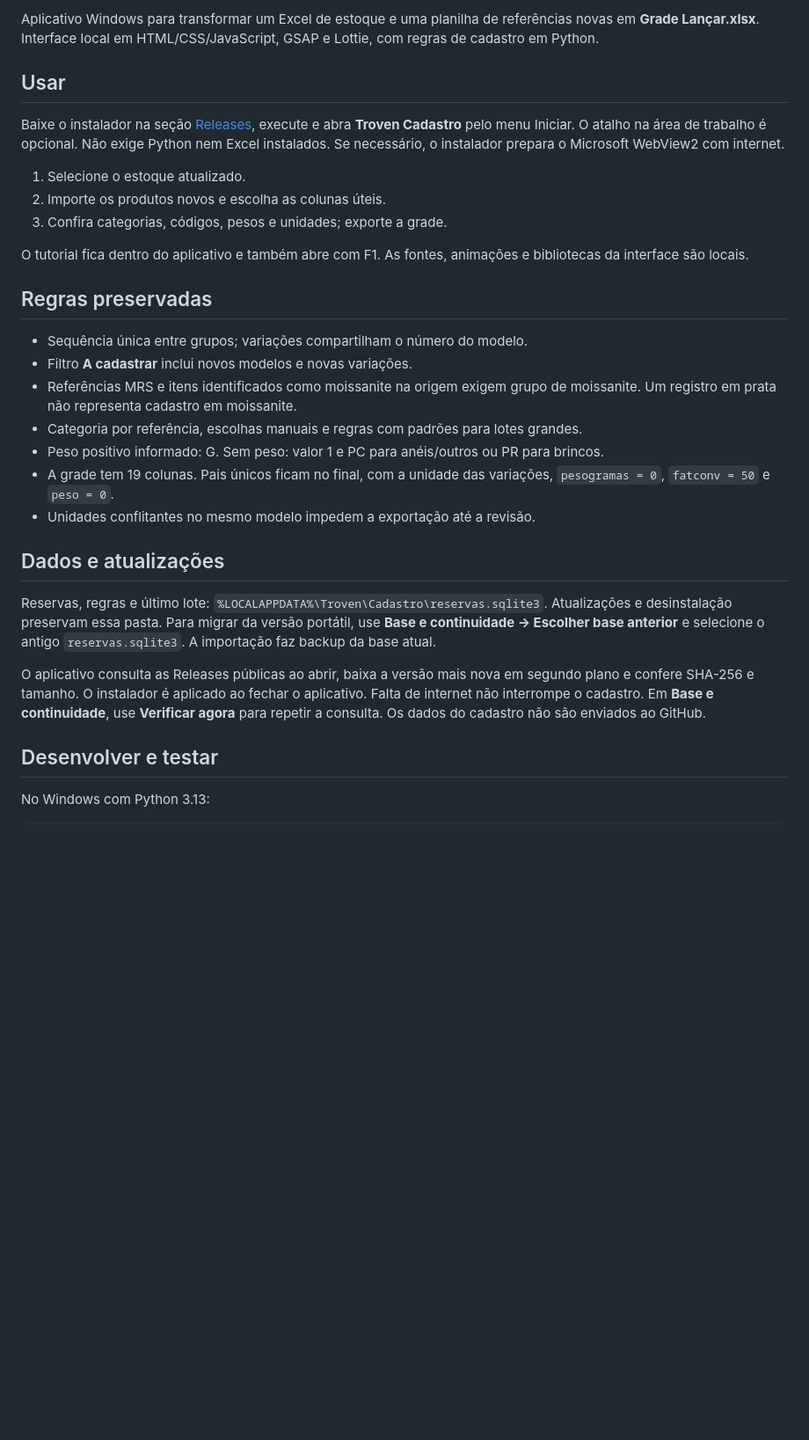
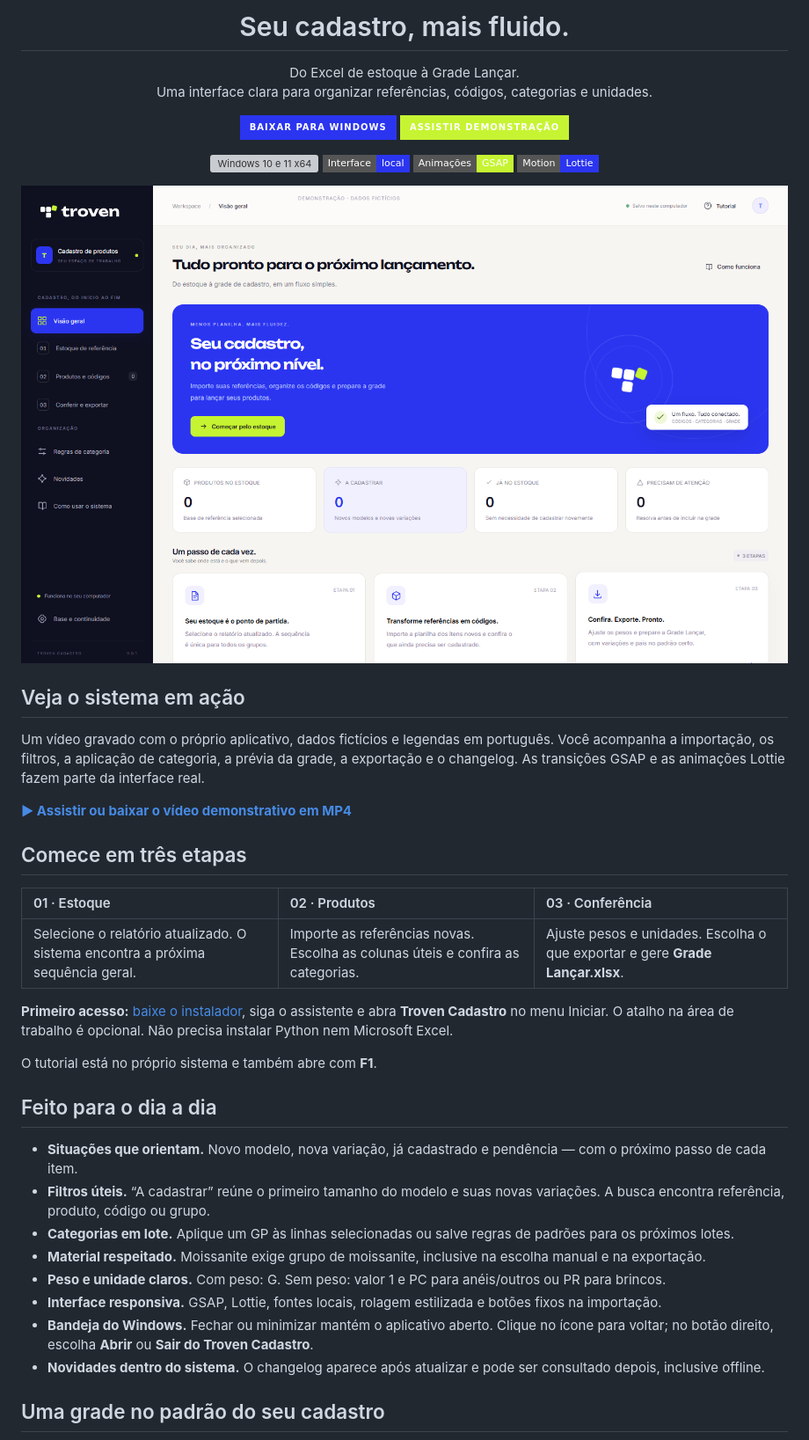
Before and after one commit to TrovenDev/greta-criar-codigos, a Markdown page: README.md, the part around the change printed below. Shown: that part at 88% size. Rendered like a GitHub page; pictures changed too: docs/visao-geral.png (added); badges without logos; blank space fills up the shorter version; grey boxes are pictures that could not be loaded.

Commit message:
Adiciona bandeja do Windows, changelog integrado e documentacao visual

```diff
--- a/README.md
+++ b/README.md
@@ -2,32 +7,48 @@
 
-Aplicativo Windows para transformar um Excel de estoque e uma planilha de referências novas em **Grade Lançar.xlsx**. Interface local em HTML/CSS/JavaScript, GSAP e Lottie, com regras de cadastro em Python.
+<h1 align="center">Seu cadastro, mais fluido.</h1>
 
-## Usar
+<p align="center">Do Excel de estoque à Grade Lançar.<br>Uma interface clara para organizar referências, códigos, categorias e unidades.</p>
 
-Baixe o instalador na seção [Releases](https://github.com/TrovenDev/greta-criar-codigos/releases/latest), execute e abra **Troven Cadastro** pelo menu Iniciar. O atalho na área de trabalho é opcional. Não exige Python nem Excel instalados. Se necessário, o instalador prepara o Microsoft WebView2 com internet.
+<p align="center">
+  <a href="https://github.com/TrovenDev/greta-criar-codigos/releases/latest"><img alt="Baixar para Windows" src="https://img.shields.io/badge/BAIXAR_PARA_WINDOWS-2B35F0?style=for-the-badge&logo=windows&logoColor=white"></a>
+  <a href="https://github.com/TrovenDev/greta-criar-codigos/releases/download/v9.0.1/Troven-Cadastro-Demonstracao.mp4"><img alt="Assistir demonstração" src="https://img.shields.io/badge/ASSISTIR_DEMONSTRA%C3%87%C3%83O-C6F432?style=for-the-badge&logo=youtube&logoColor=0F1020"></a>
+</p>
 
-1. Selecione o estoque atualizado.
-2. Importe os produtos novos e escolha as colunas úteis.
-3. Confira categorias, códigos, pesos e unidades; exporte a grade.
+<p align="center">
+  <img alt="Windows 10 e 11 x64" src="https://img.shields.io/badge/Windows_10_%2F_11-x64-0F1020?style=flat-square">
+  <img alt="Interface local" src="https://img.shields.io/badge/Interface-local-2B35F0?style=flat-square">
+  <img alt="GSAP" src="https://img.shields.io/badge/Anima%C3%A7%C3%B5es-GSAP-C6F432?style=flat-square">
+  <img alt="Lottie" src="https://img.shields.io/badge/Motion-Lottie-2B35F0?style=flat-square">
+</p>
 
-O tutorial fica dentro do aplicativo e também abre com F1. As fontes, animações e bibliotecas da interface são locais.
+![Visão geral do Troven Cadastro](docs/visao-geral.png)
 
-## Regras preservadas
+## Veja o sistema em ação
 
-- Sequência única entre grupos; variações compartilham o número do modelo.
-- Filtro **A cadastrar** inclui novos modelos e novas variações.
-- Referências MRS e itens identificados como moissanite na origem exigem grupo de moissanite. Um registro em prata não representa cadastro em moissanite.
-- Categoria por referência, escolhas manuais e regras com padrões para lotes grandes.
-- Peso positivo informado: G. Sem peso: valor 1 e PC para anéis/outros ou PR para brincos.
-- A grade tem 19 colunas. Pais únicos ficam no final, com a unidade das variações, `pesogramas = 0`, `fatconv = 50` e `peso = 0`.
-- Unidades conflitantes no mesmo modelo impedem a exportação até a revisão.
+Um vídeo gravado com o próprio aplicativo, dados fictícios e legendas em português. Você acompanha a importação, os filtros, a aplicação de categoria, a prévia da grade, a exportação e o changelog. As transições GSAP e as animações Lottie fazem parte da interface real.
 
-## Dados e atualizações
+**[▶ Assistir ou baixar o vídeo demonstrativo em MP4](https://github.com/TrovenDev/greta-criar-codigos/releases/download/v9.0.1/Troven-Cadastro-Demonstracao.mp4)**
 
-Reservas, regras e último lote: `%LOCALAPPDATA%\Troven\Cadastro\reservas.sqlite3`. Atualizações e desinstalação preservam essa pasta. Para migrar da versão portátil, use **Base e continuidade → Escolher base anterior** e selecione o antigo `reservas.sqlite3`. A importação faz backup da base atual.
+## Comece em três etapas
 
-O aplicativo consulta as Releases públicas ao abrir, baixa a versão mais nova em segundo plano e confere SHA-256 e tamanho. O instalador é aplicado ao fechar o aplicativo. Falta de internet não interrompe o cadastro. Em **Base e continuidade**, use **Verificar agora** para repetir a consulta. Os dados do cadastro não são enviados ao GitHub.
+| 01 · Estoque | 02 · Produtos | 03 · Conferência |
+| :--- | :--- | :--- |
+| Selecione o relatório atualizado. O sistema encontra a próxima sequência geral. | Importe as referências novas. Escolha as colunas úteis e confira as categorias. | Ajuste pesos e unidades. Escolha o que exportar e gere **Grade Lançar.xlsx**. |
 
-## Desenvolver e testar
+**Primeiro acesso:** [baixe o instalador](https://github.com/TrovenDev/greta-criar-codigos/releases/latest), siga o assistente e abra **Troven Cadastro** no menu Iniciar. O atalho na área de trabalho é opcional. Não precisa instalar Python nem Microsoft Excel.
 
-No Windows com Python 3.13:
+O tutorial está no próprio sistema e também abre com **F1**.
+
+## Feito para o dia a dia
+
+- **Situações que orientam.** Novo modelo, nova variação, já cadastrado e pendência — com o próximo passo de cada item.
+- **Filtros úteis.** “A cadastrar” reúne o primeiro tamanho do modelo e suas novas variações. A busca encontra referência, produto, código ou grupo.
+- **Categorias em lote.** Aplique um GP às linhas selecionadas ou salve regras de padrões para os próximos lotes.
+- **Material respeitado.** Moissanite exige grupo de moissanite, inclusive na escolha manual e na exportação.
+- **Peso e unidade claros.** Com peso: G. Sem peso: valor 1 e PC para anéis/outros ou PR para brincos.
+- **Interface responsiva.** GSAP, Lottie, fontes locais, rolagem estilizada e botões fixos na importação.
+- **Bandeja do Windows.** Fechar ou minimizar mantém o aplicativo aberto. Clique no ícone para voltar; no botão direito, escolha **Abrir** ou **Sair do Troven Cadastro**.
+- **Novidades dentro do sistema.** O changelog aparece após atualizar e pode ser consultado depois, inclusive offline.
+
+## Uma grade no padrão do seu cadastro
+
```
Also changed, not shown: other parts of README.md (+105 -13 lines), 14 other files.
